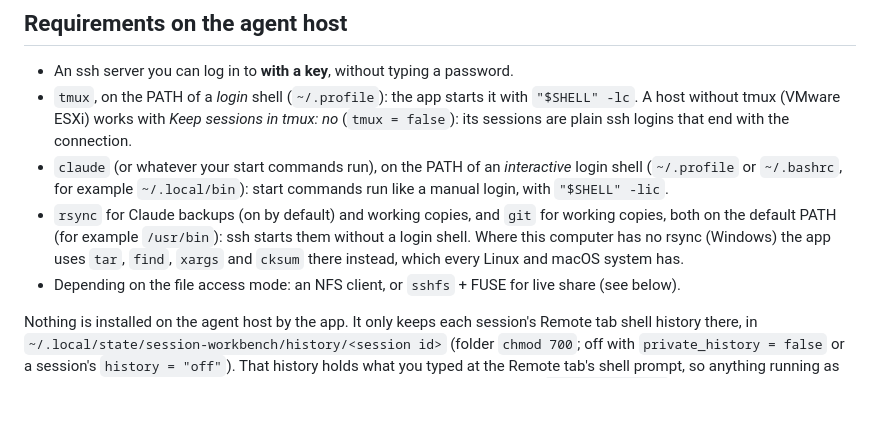
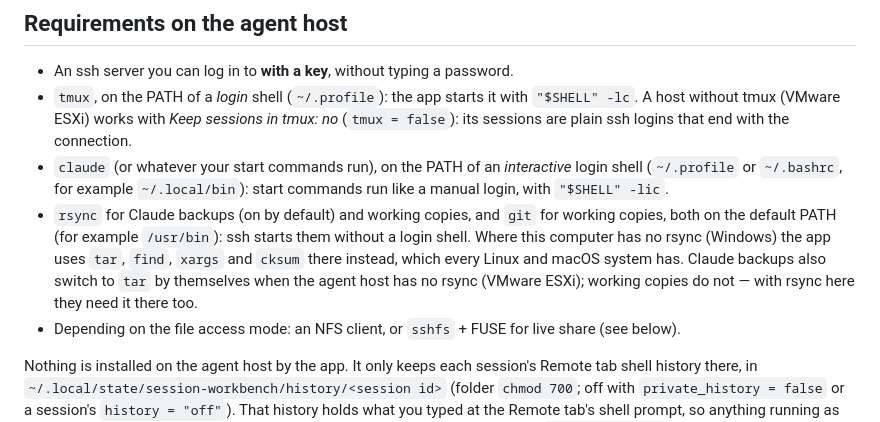
Before and after one commit to maarten-boot/multi-session-ssh-dev, a Markdown page: docs/CONNECTIVITY.md, the part around the change. Rendered like a GitHub page; blank space fills up the shorter version.

```diff
--- a/docs/CONNECTIVITY.md
+++ b/docs/CONNECTIVITY.md
@@ -40,7 +40,9 @@ reach that machine. Your ssh agent is not forwarded to it either.
 - `rsync` for Claude backups (on by default) and working copies, and `git` for working copies,
   both on the default PATH (for example `/usr/bin`): ssh starts them without a login shell.
   Where this computer has no rsync (Windows) the app uses `tar`, `find`, `xargs` and `cksum`
-  there instead, which every Linux and macOS system has.
+  there instead, which every Linux and macOS system has. Claude backups also switch to `tar`
+  by themselves when the agent host has no rsync (VMware ESXi); working copies do not — with
+  rsync here they need it there too.
 - Depending on the file access mode: an NFS client, or `sshfs` + FUSE for live share (see below).
 
 Nothing is installed on the agent host by the app. It only keeps each session's Remote tab
```
Also changed, not shown: SPEC.md (+2 -2 lines), docs/planning/Conversation-2026-11-03.md (+5 -0 lines).
